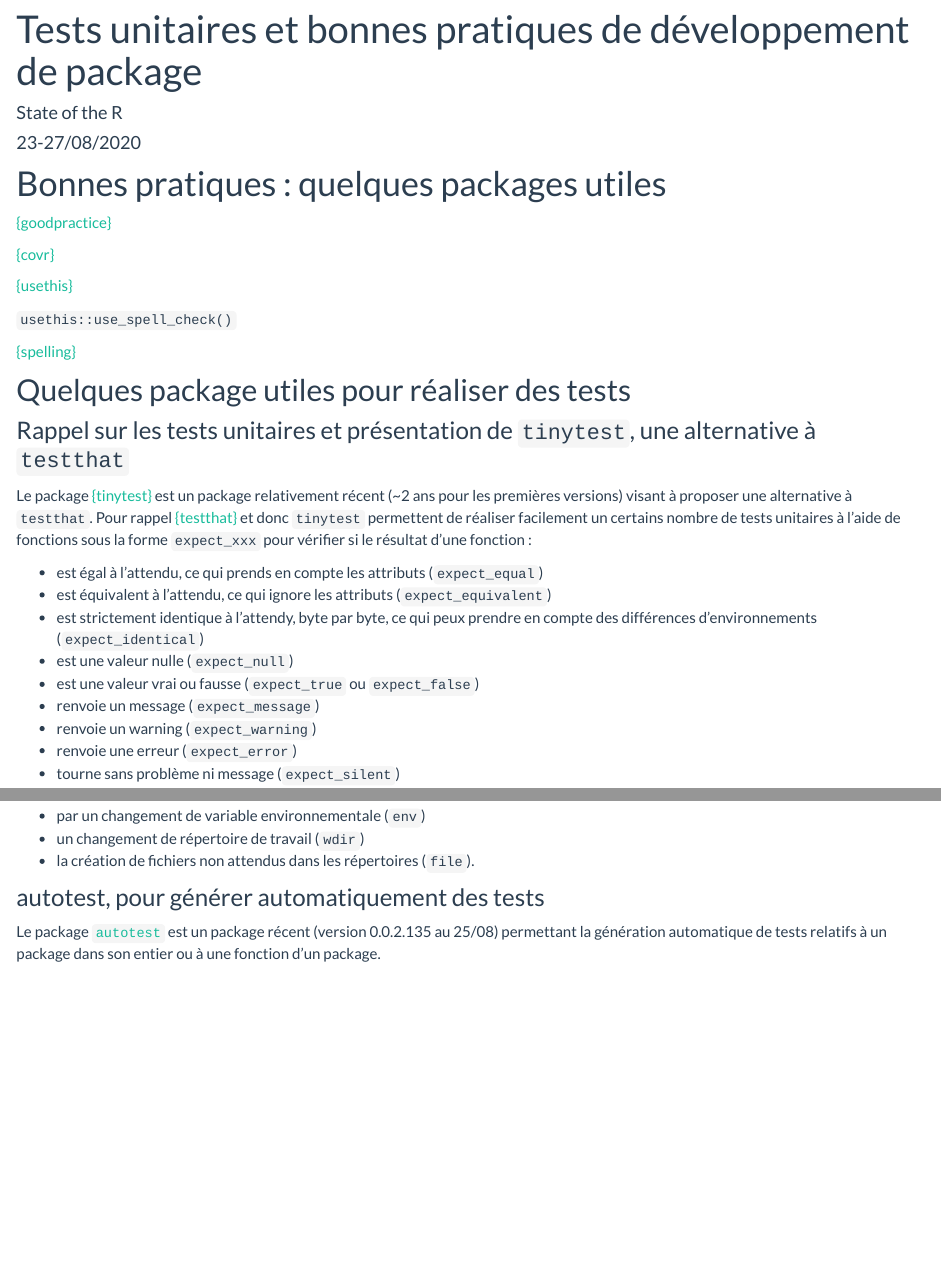
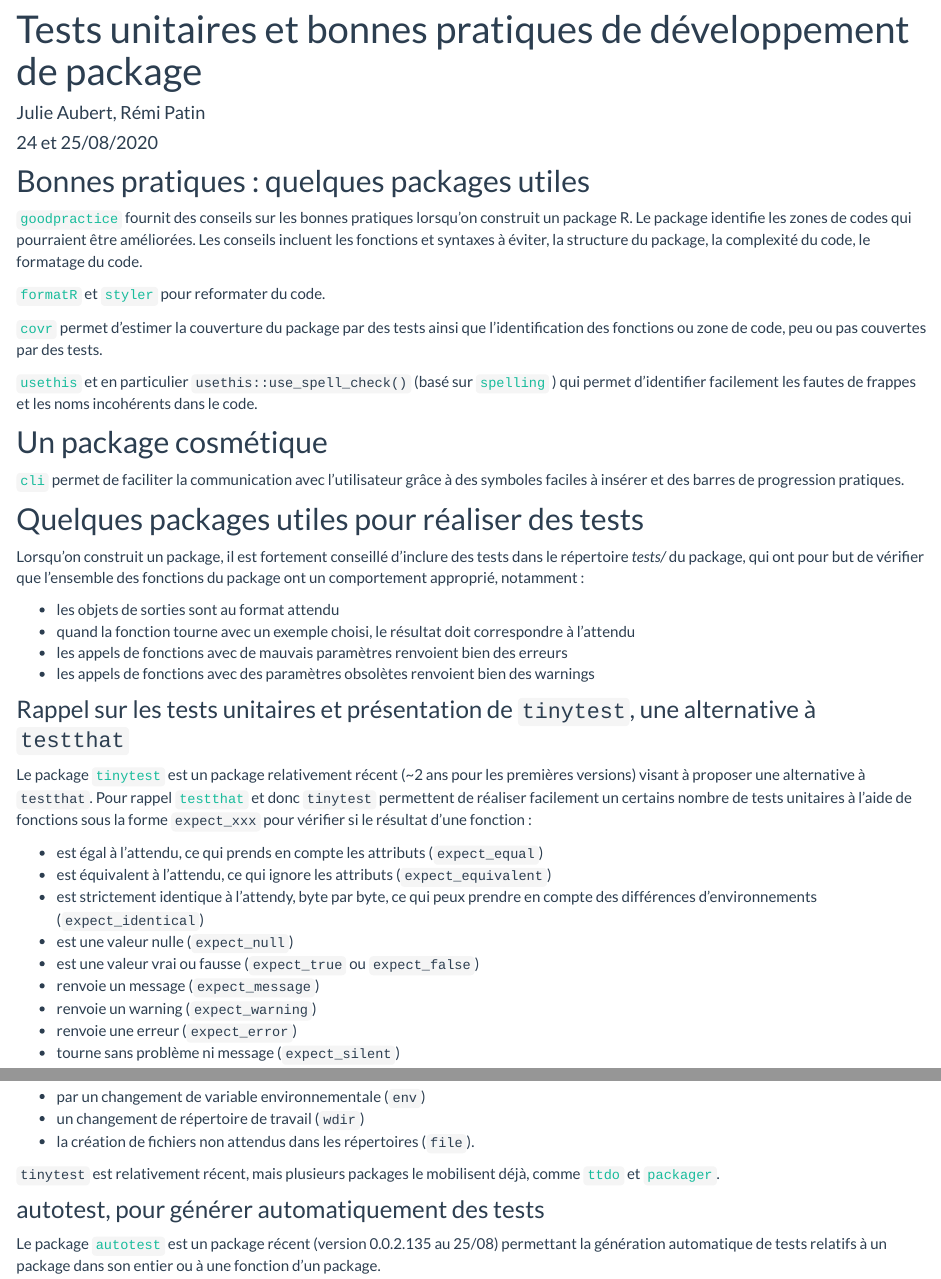
Before and after one commit to StateOfTheR/finistR2021, an R Markdown document (test-unitaires.Rmd): the page in a window 1100 px wide, from 90 px down, and a second part further down, joined at a grey line. Rendered offline with R 4.5, knitr and Pandoc, with nearby package versions; some code elsewhere in the file could not run offline.

Commit message:
MaJ du texte

````diff
--- a/test-unitaires.Rmd
+++ b/test-unitaires.Rmd
@@ -1,7 +1,7 @@
 ---
 title: "Tests unitaires et bonnes pratiques de développement de package"
-author: "State of the R"
-date: "23-27/08/2020"
+author: "Julie Aubert, Rémi Patin"
+date: "24 et 25/08/2020"
 output:
   html_document:
     df_print: kable
@@ -12,23 +12,34 @@ library(magrittr)
 library(dplyr)
 ```
 
-# Bonnes pratiques : quelques packages utiles
+## Bonnes pratiques : quelques packages utiles
 
-[{goodpractice}](https://github.com/MangoTheCat/goodpractice)
+[`goodpractice`](https://github.com/MangoTheCat/goodpractice) fournit des conseils sur les bonnes pratiques lorsqu'on construit un package R. Le package identifie les zones de codes qui pourraient être améliorées. Les conseils incluent les fonctions et syntaxes à éviter, la structure du package, la complexité du code, le formatage du code.
 
-[{covr}](https://github.com/r-lib/covr)
+[`formatR`](https://github.com/yihui/formatR) et [`styler`](https://github.com/r-lib/styler) pour reformater du code.
 
-[{usethis}](https://github.com/r-lib/usethis)
+[`covr`](https://github.com/r-lib/covr) permet d'estimer la couverture du package par des tests ainsi que l'identification des fonctions ou zone de code, peu ou pas couvertes par des tests.
 
-`usethis::use_spell_check()`
+[`usethis`](https://github.com/r-lib/usethis) et en particulier `usethis::use_spell_check()` (basé sur [`spelling`](https://github.com/ropensci/spelling) ) qui permet d'identifier facilement les fautes de frappes et les noms incohérents dans le code.
 
-[{spelling}](https://github.com/ropensci/spelling)
+## Un package cosmétique
 
-## Quelques package utiles pour réaliser des tests
+[`cli`](https://github.com/r-lib/cli) permet de faciliter la communication avec l'utilisateur grâce à des symboles faciles à insérer et des barres de progression pratiques.
+
+## Quelques packages utiles pour réaliser des tests
+
+Lorsqu'on construit un package, il est fortement conseillé d'inclure des tests dans le répertoire *tests/* du package, qui ont pour but de vérifier que l'ensemble des fonctions du package ont un comportement approprié, notamment :
+
+- les objets de sorties sont au format attendu
+- quand la fonction tourne avec un exemple choisi, le résultat doit correspondre à l'attendu
+- les appels de fonctions avec de mauvais paramètres renvoient bien des erreurs
+- les appels de fonctions avec des paramètres obsolètes renvoient bien des warnings
+
+
 
 ### Rappel sur les tests unitaires et présentation de `tinytest`, une alternative à `testthat`
 
-Le package [{tinytest}](https://github.com/markvanderloo/tinytest) est un package relativement récent (~2 ans pour les premières versions) visant à proposer une alternative à `testthat`. Pour rappel [{testthat}](https://testthat.r-lib.org/) et donc `tinytest` permettent de réaliser facilement un certains nombre de tests unitaires à l'aide de fonctions sous la forme `expect_xxx` pour vérifier si le résultat d'une fonction :
+Le package [`tinytest`](https://github.com/markvanderloo/tinytest) est un package relativement récent (~2 ans pour les premières versions) visant à proposer une alternative à `testthat`. Pour rappel [`testthat`](https://testthat.r-lib.org/) et donc `tinytest` permettent de réaliser facilement un certains nombre de tests unitaires à l'aide de fonctions sous la forme `expect_xxx` pour vérifier si le résultat d'une fonction :
 
 * est égal à l'attendu, ce qui prends en compte les attributs (`expect_equal`)
 * est équivalent à l'attendu, ce qui ignore les attributs (`expect_equivalent`)
@@ -75,6 +86,8 @@ Les tests SIDEFX révèlent des effets de bords qui peuvent être causés :
 * par un changement de variable environnementale (`env`)
 * un changement de répertoire de travail (`wdir`)
 * la création de fichiers non attendus dans les répertoires (`file`).
+
+`tinytest` est relativement récent, mais plusieurs packages le mobilisent déjà, comme [`ttdo`](https://github.com/eddelbuettel/ttdo/) et [`packager`](https://gitlab.com/fvafrcu/packager).
 
 ### autotest, pour générer automatiquement des tests
 
````
Also changed, not shown: test-unitaires.Rmd (2 more changed lines).
